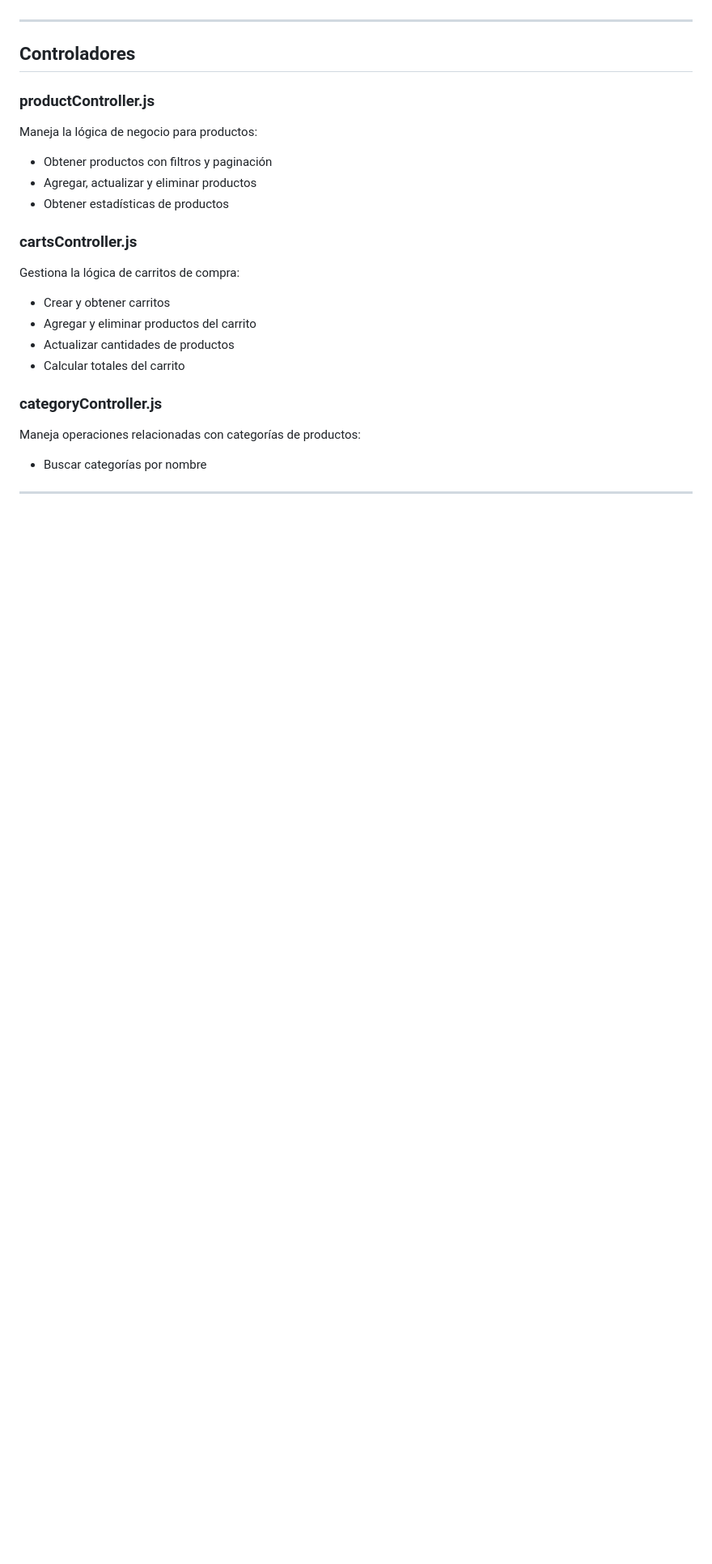
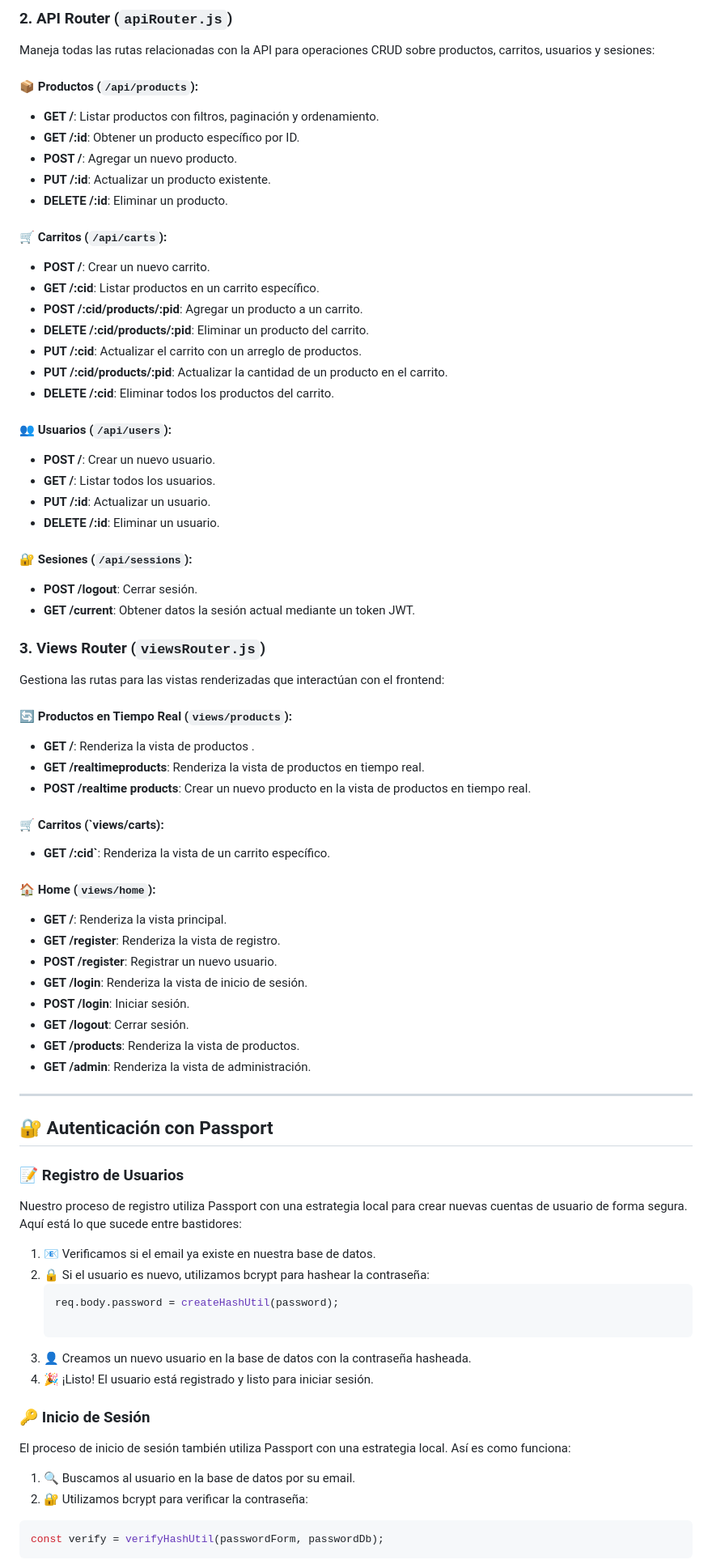
Before and after one commit to DamiArebalo/Arebalo_Backend1, a Markdown page: README.md, the part around one of its changes. Shown at 81% size. Rendered like a GitHub page; blank space fills up the shorter version.

````diff
--- a/README.md
+++ b/README.md
@@ -122,30 +121,79 @@ Maneja las rutas para las vistas renderizadas:
+### 2. **API Router** (`apiRouter.js`)
+Maneja todas las rutas relacionadas con la API para operaciones CRUD sobre productos, carritos, usuarios y sesiones:
+
+#### 📦 **Productos** (`/api/products`):
+- **GET /**: Listar productos con filtros, paginación y ordenamiento.
+- **GET /:id**: Obtener un producto específico por ID.
+- **POST /**: Agregar un nuevo producto.
+- **PUT /:id**: Actualizar un producto existente.
+- **DELETE /:id**: Eliminar un producto.
+
+#### 🛒 **Carritos** (`/api/carts`):
+- **POST /**: Crear un nuevo carrito.
+- **GET /:cid**: Listar productos en un carrito específico.
+- **POST /:cid/products/:pid**: Agregar un producto a un carrito.
+- **DELETE /:cid/products/:pid**: Eliminar un producto del carrito.
+- **PUT /:cid**: Actualizar el carrito con un arreglo de productos.
+- **PUT /:cid/products/:pid**: Actualizar la cantidad de un producto en el carrito.
+- **DELETE /:cid**: Eliminar todos los productos del carrito.
+
+#### 👥 **Usuarios** (`/api/users`):
+- **POST /**: Crear un nuevo usuario.
+- **GET /**: Listar todos los usuarios.
+- **PUT /:id**: Actualizar un usuario.
+- **DELETE /:id**: Eliminar un usuario.
+
+#### 🔐 **Sesiones** (`/api/sessions`):
+- **POST /logout**: Cerrar sesión.
+- **GET /current**: Obtener datos la sesión actual mediante un token JWT.
+
+### 3. **Views Router** (`viewsRouter.js`)
+Gestiona las rutas para las vistas renderizadas que interactúan con el frontend:
+
+#### 🔄 **Productos en Tiempo Real** (`views/products`):
+- **GET /**: Renderiza la vista de productos .
+- **GET /realtimeproducts**: Renderiza la vista de productos en tiempo real.
+- **POST /realtime products**: Crear un nuevo producto en la vista de productos en tiempo real.
+
+#### 🛒 **Carritos** (`views/carts):
+- **GET /:cid`**: Renderiza la vista de un carrito específico.
+
+#### 🏠 **Home** (`views/home`):
+- **GET /**: Renderiza la vista principal.
+- **GET /register**: Renderiza la vista de registro.
+- **POST /register**: Registrar un nuevo usuario.
+- **GET /login**: Renderiza la vista de inicio de sesión.
+- **POST /login**: Iniciar sesión.
+- **GET /logout**: Cerrar sesión.
+- **GET /products**: Renderiza la vista de productos.
+- **GET /admin**: Renderiza la vista de administración.
 
 ---
 
-## Controladores
+## 🔐 Autenticación con Passport
 
-### productController.js
+### 📝 Registro de Usuarios
 
-Maneja la lógica de negocio para productos:
+Nuestro proceso de registro utiliza Passport con una estrategia local para crear nuevas cuentas de usuario de forma segura. Aquí está lo que sucede entre bastidores:
 
-- Obtener productos con filtros y paginación
-- Agregar, actualizar y eliminar productos
-- Obtener estadísticas de productos
+1. 📧 Verificamos si el email ya existe en nuestra base de datos.
+2. 🔒 Si el usuario es nuevo, utilizamos bcrypt para hashear la contraseña:
+   ```javascript
+   req.body.password = createHashUtil(password);
 
-### cartsController.js
+3. 👤 Creamos un nuevo usuario en la base de datos con la contraseña hasheada.
+4. 🎉 ¡Listo! El usuario está registrado y listo para iniciar sesión.
 
-Gestiona la lógica de carritos de compra:
 
-- Crear y obtener carritos
-- Agregar y eliminar productos del carrito
-- Actualizar cantidades de productos
-- Calcular totales del carrito
+### 🔑 Inicio de Sesión
 
-### categoryController.js
+El proceso de inicio de sesión también utiliza Passport con una estrategia local. Así es como funciona:
 
-Maneja operaciones relacionadas con categorías de productos:
+1. 🔍 Buscamos al usuario en la base de datos por su email.
+2. 🔐 Utilizamos bcrypt para verificar la contraseña:
 
-- Buscar categorías por nombre
+```javascript
+const verify = verifyHashUtil(passwordForm, passwordDb);
+```
 
----
 
````
Also changed, not shown: other parts of README.md (+96 -118 lines).
